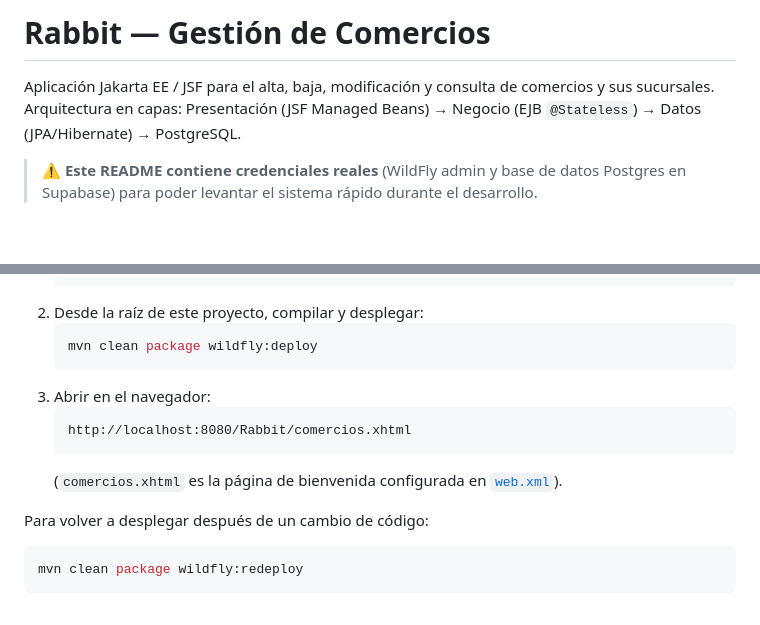
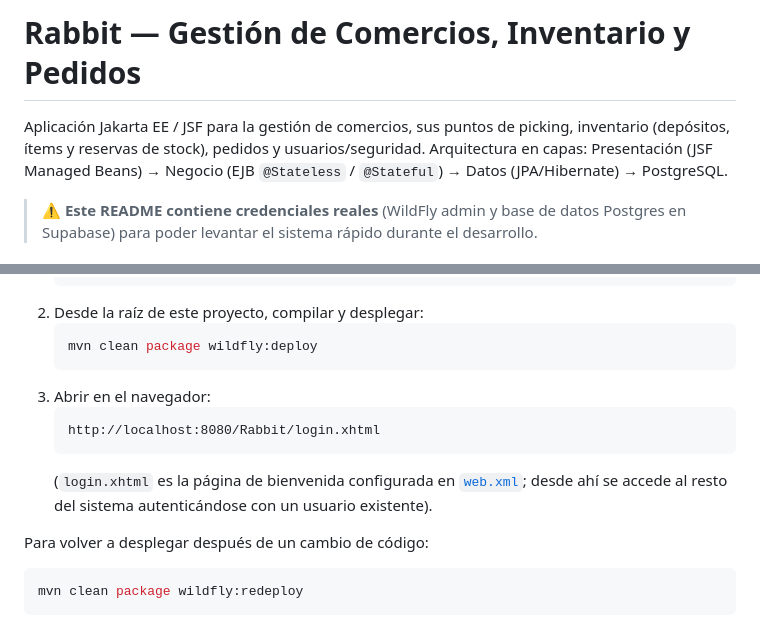
Before and after one commit to feliforte14/Rabbit, a Markdown page: README.md, 2 parts joined by grey strips. Drawn GitHub-style; blank space fills up the shorter version.

````diff
--- a/README.md
+++ b/README.md
@@ -1,8 +1,10 @@
-# Rabbit — Gestión de Comercios
+# Rabbit — Gestión de Comercios, Inventario y Pedidos
 
-Aplicación Jakarta EE / JSF para el alta, baja, modificación y consulta de
-comercios y sus sucursales. Arquitectura en capas: Presentación (JSF Managed
-Beans) → Negocio (EJB `@Stateless`) → Datos (JPA/Hibernate) → PostgreSQL.
+Aplicación Jakarta EE / JSF para la gestión de comercios, sus puntos de
+picking, inventario (depósitos, ítems y reservas de stock), pedidos y
+usuarios/seguridad. Arquitectura en capas: Presentación (JSF Managed Beans) →
+Negocio (EJB `@Stateless` / `@Stateful`) → Datos (JPA/Hibernate) →
+PostgreSQL.
 
 > ⚠️ **Este README contiene credenciales reales** (WildFly admin y base de
 > datos Postgres en Supabase) para poder levantar el sistema rápido durante
@@ -92,10 +94,11 @@ eligiendo "Management User" y usando el mismo usuario/contraseña de arriba
    ```
 3. Abrir en el navegador:
    ```
-   http://localhost:8080/Rabbit/comercios.xhtml
+   http://localhost:8080/Rabbit/login.xhtml
    ```
-   (`comercios.xhtml` es la página de bienvenida configurada en
-   [`web.xml`](src/main/webapp/WEB-INF/web.xml)).
+   (`login.xhtml` es la página de bienvenida configurada en
+   [`web.xml`](src/main/webapp/WEB-INF/web.xml); desde ahí se accede al
+   resto del sistema autenticándose con un usuario existente).
 
 Para volver a desplegar después de un cambio de código:
 ```bash
````
Also changed, not shown: other parts of README.md (+66 -23 lines).
